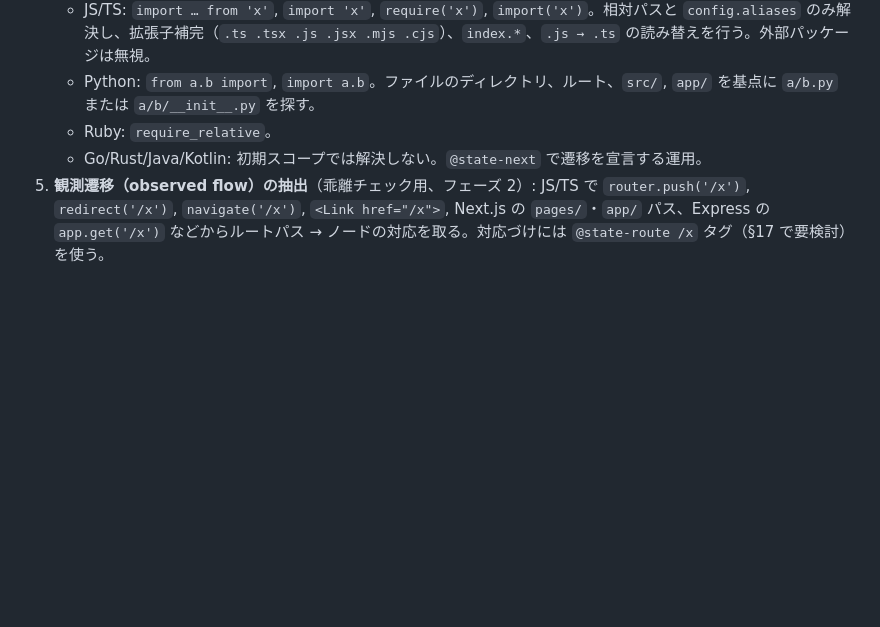
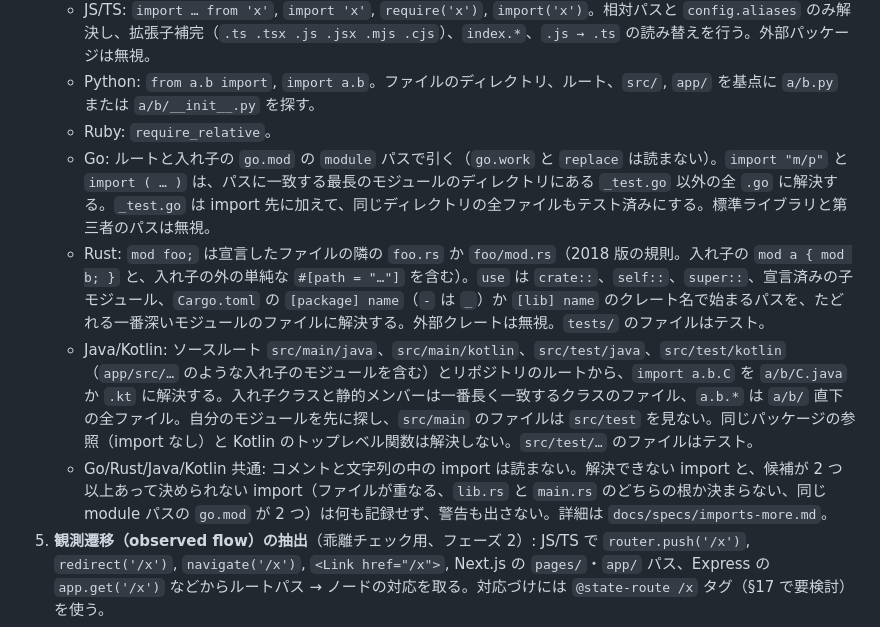
Before and after one commit to dayaa-arch/everypath, a Markdown page: SPEC.md, the part around the change. Rendered like a GitHub page; blank space fills up the shorter version.

```diff
--- a/SPEC.md
+++ b/SPEC.md
@@ -459,7 +459,10 @@ semgrep 形式（`results[].path, extra.message, extra.severity, start.line, che
    - JS/TS: `import … from 'x'`, `import 'x'`, `require('x')`, `import('x')`。相対パスと `config.aliases` のみ解決し、拡張子補完（`.ts .tsx .js .jsx .mjs .cjs`）、`index.*`、`.js → .ts` の読み替えを行う。外部パッケージは無視。
    - Python: `from a.b import`, `import a.b`。ファイルのディレクトリ、ルート、`src/`, `app/` を基点に `a/b.py` または `a/b/__init__.py` を探す。
    - Ruby: `require_relative`。
-   - Go/Rust/Java/Kotlin: 初期スコープでは解決しない。`@state-next` で遷移を宣言する運用。
+   - Go: ルートと入れ子の `go.mod` の `module` パスで引く（`go.work` と `replace` は読まない）。`import "m/p"` と `import ( … )` は、パスに一致する最長のモジュールのディレクトリにある `_test.go` 以外の全 `.go` に解決する。`_test.go` は import 先に加えて、同じディレクトリの全ファイルもテスト済みにする。標準ライブラリと第三者のパスは無視。
+   - Rust: `mod foo;` は宣言したファイルの隣の `foo.rs` か `foo/mod.rs`（2018 版の規則。入れ子の `mod a { mod b; }` と、入れ子の外の単純な `#[path = "…"]` を含む）。`use` は `crate::`、`self::`、`super::`、宣言済みの子モジュール、`Cargo.toml` の `[package] name`（`-` は `_`）か `[lib] name` のクレート名で始まるパスを、たどれる一番深いモジュールのファイルに解決する。外部クレートは無視。`tests/` のファイルはテスト。
+   - Java/Kotlin: ソースルート `src/main/java`、`src/main/kotlin`、`src/test/java`、`src/test/kotlin`（`app/src/…` のような入れ子のモジュールを含む）とリポジトリのルートから、`import a.b.C` を `a/b/C.java` か `.kt` に解決する。入れ子クラスと静的メンバーは一番長く一致するクラスのファイル、`a.b.*` は `a/b/` 直下の全ファイル。自分のモジュールを先に探し、`src/main` のファイルは `src/test` を見ない。同じパッケージの参照（import なし）と Kotlin のトップレベル関数は解決しない。`src/test/…` のファイルはテスト。
+   - Go/Rust/Java/Kotlin 共通: コメントと文字列の中の import は読まない。解決できない import と、候補が 2 つ以上あって決められない import（ファイルが重なる、`lib.rs` と `main.rs` のどちらの根か決まらない、同じ module パスの `go.mod` が 2 つ）は何も記録せず、警告も出さない。詳細は `docs/specs/imports-more.md`。
 5. **観測遷移（observed flow）の抽出**（乖離チェック用、フェーズ 2）: JS/TS で `router.push('/x')`, `redirect('/x')`, `navigate('/x')`, `<Link href="/x">`, Next.js の `pages/`・`app/` パス、Express の `app.get('/x')` などからルートパス → ノードの対応を取る。対応づけには `@state-route /x` タグ（§17 で要検討）を使う。
 6. **ノード集約**: ファイル → ノード id（`@state` またはファイル名）。`tested` は「ノード内の全ソースファイルがテスト済み」のときのみ true。
 7. **ハッシュ**: ノードの全ファイル内容を相対パス順に連結して sha1。
```
Also changed, not shown: README.md (+14 -0 lines).
